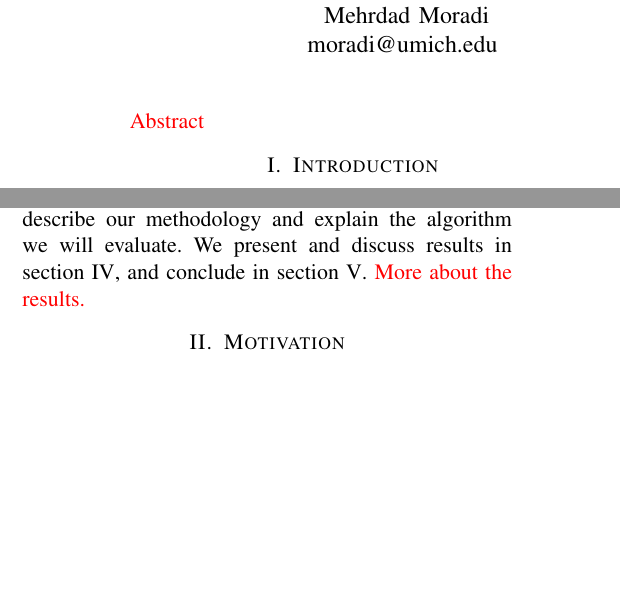
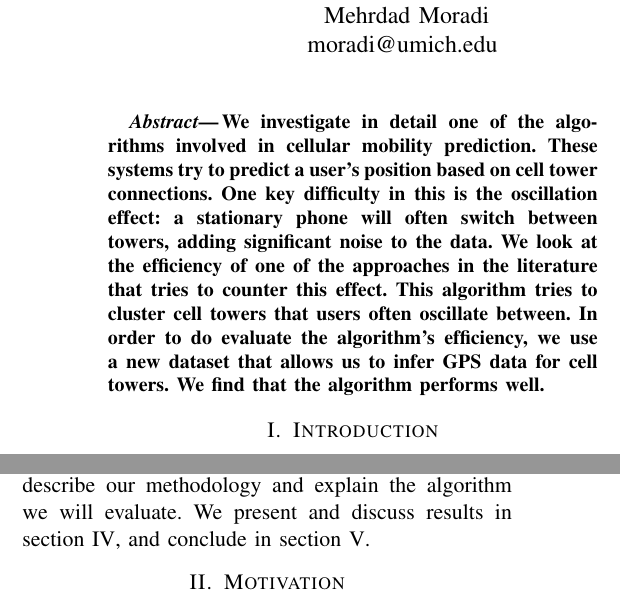
Before and after one commit to imehrdad2012/EECS589, a LaTeX paper (docs/paper589.tex): two parts of the columns of page 1 of 5, joined at a grey line, cut so that both start at the same text, the shorter picture padded with empty space. Compiled offline with pdfLaTeX.

Commit message:
Abstract.

```diff
--- a/docs/paper589.tex
+++ b/docs/paper589.tex
@@ -17,7 +17,9 @@
 
 \maketitle
 
-\xxx{Abstract}
+\begin{abstract}
+We investigate in detail one of the algorithms involved in cellular mobility prediction. These systems try to predict a user's position based on cell tower connections. One key difficulty in this is the oscillation effect: a stationary phone will often switch between towers, adding significant noise to the data. We look at the efficiency of one of the approaches in the literature that tries to counter this effect.  This algorithm tries to cluster cell towers that users often oscillate between. In order to do evaluate the algorithm's efficiency, we use a new dataset that allows us to infer GPS data for cell towers. We find that the algorithm performs well.
+\end{abstract}
 
 \section{Introduction}
 \label{sec:intro}
@@ -43,7 +45,6 @@ is to predict which tower the user is more likely to connect to next. A major ch
 In this project, we analyze one published algorithm for oscillation detection \cite{mobilityprofiler} and evaluate its performance using GPS data as ground-truth. We find that this algorithm performs surprisingly well as measured by two metrics we define.
 
 This report is structured as follows. In the next section, we motivate our work by explaining why clustering validation is important. In section~\ref{sec:methodology} we describe our methodology  and explain the algorithm we will evaluate. We present and discuss results in section~\ref{sec:results}, and conclude in section~\ref{sec:conclusion}.
-\xxx{More about the results.}
 
 \section{Motivation}
 
```
